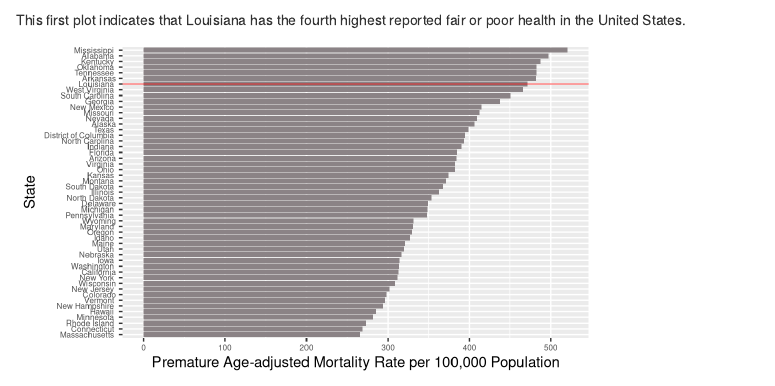
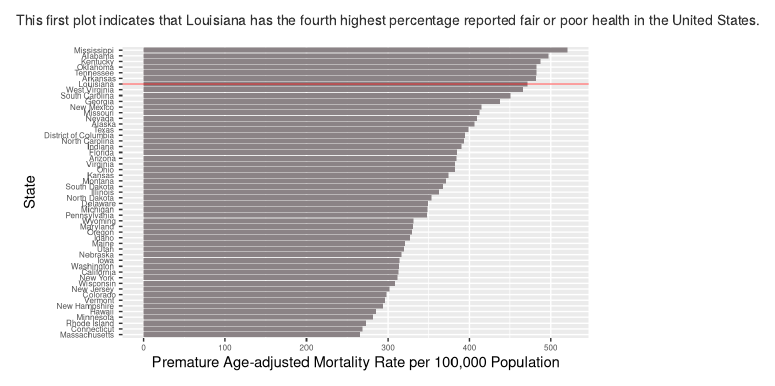
Before and after one commit to akweav22/es218_project, an R Markdown document (Presentation/Ashley_Final.Rmd): the page in a window 1100 px wide, from 4860 px down. Rendered offline with R 4.5, knitr and Pandoc, with nearby package versions.

Commit message:
Final Submission

````diff
--- a/Presentation/Ashley_Final.Rmd
+++ b/Presentation/Ashley_Final.Rmd
@@ -227,7 +227,7 @@ ggplot(hdatUS, aes(x = reorder(State, State_PoorHealth, max) ,
 
 ```
 
-This first plot indicates that Louisiana has the fourth highest reported fair or poor health in the United States.
+This first plot indicates that Louisiana has the fourth highest percentage reported fair or poor health in the United States.
 
 ```{r barplots_UShealth2, fig.height = 3.5, fig.width = 6}
 
````
Also changed, not shown: Analysis/Ashley_FinalDraft.Rmd (renamed from Presentation/Ashley_FinalDraft.Rmd), 2 other files.
